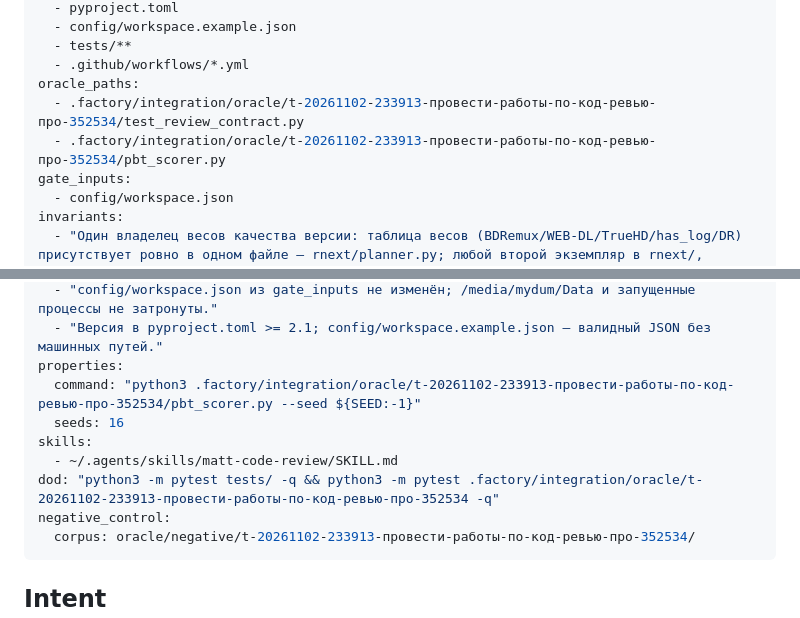
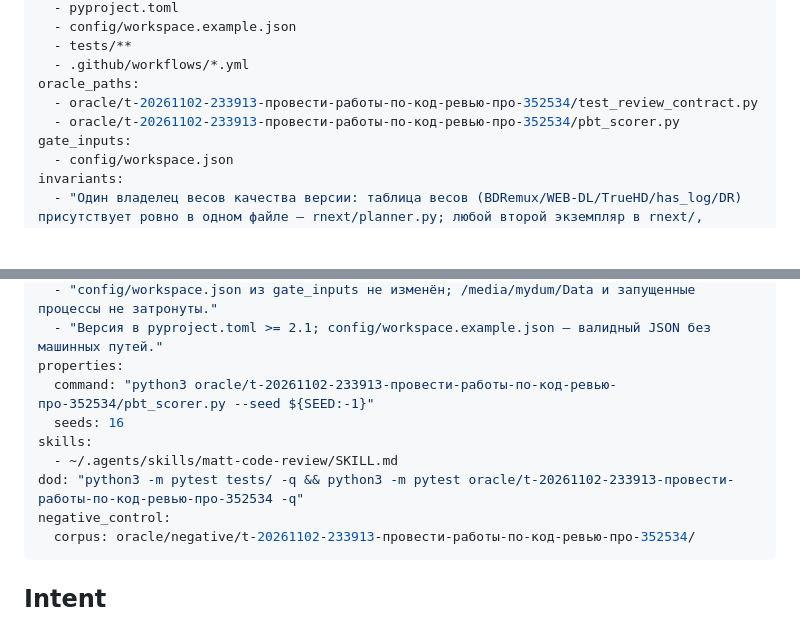
Before and after one commit to MyDum-bsu/music-restoration, a Markdown page: specs/t-20261102-233913-провести-работы-по-код-ревью-про-352534.md, 2 parts joined by grey strips. GitHub-like rendering; blank space fills up the shorter version.

```diff
--- a/specs/t-20261102-233913-провести-работы-по-код-ревью-про-352534.md
+++ b/specs/t-20261102-233913-провести-работы-по-код-ревью-про-352534.md
@@ -20,8 +20,8 @@ allowed_paths:
   - tests/**
   - .github/workflows/*.yml
 oracle_paths:
-  - .factory/integration/oracle/t-20261102-233913-провести-работы-по-код-ревью-про-352534/test_review_contract.py
-  - .factory/integration/oracle/t-20261102-233913-провести-работы-по-код-ревью-про-352534/pbt_scorer.py
+  - oracle/t-20261102-233913-провести-работы-по-код-ревью-про-352534/test_review_contract.py
+  - oracle/t-20261102-233913-провести-работы-по-код-ревью-про-352534/pbt_scorer.py
 gate_inputs:
   - config/workspace.json
 invariants:
@@ -35,11 +35,11 @@ invariants:
   - "config/workspace.json из gate_inputs не изменён; /media/mydum/Data и запущенные процессы не затронуты."
   - "Версия в pyproject.toml >= 2.1; config/workspace.example.json — валидный JSON без машинных путей."
 properties:
-  command: "python3 .factory/integration/oracle/t-20261102-233913-провести-работы-по-код-ревью-про-352534/pbt_scorer.py --seed ${SEED:-1}"
+  command: "python3 oracle/t-20261102-233913-провести-работы-по-код-ревью-про-352534/pbt_scorer.py --seed ${SEED:-1}"
   seeds: 16
 skills:
   - ~/.agents/skills/matt-code-review/SKILL.md
-dod: "python3 -m pytest tests/ -q && python3 -m pytest .factory/integration/oracle/t-20261102-233913-провести-работы-по-код-ревью-про-352534 -q"
+dod: "python3 -m pytest tests/ -q && python3 -m pytest oracle/t-20261102-233913-провести-работы-по-код-ревью-про-352534 -q"
 negative_control:
   corpus: oracle/negative/t-20261102-233913-провести-работы-по-код-ревью-про-352534/
 ---
```
